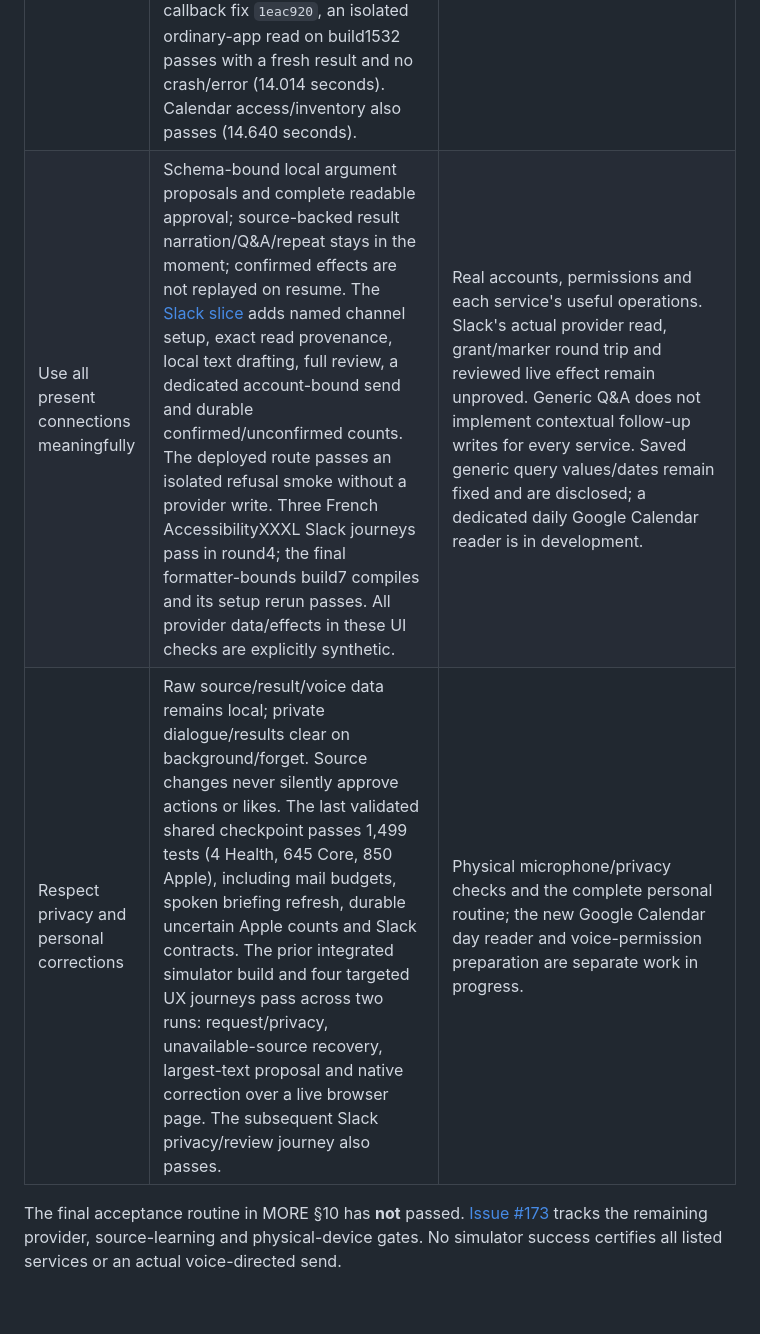
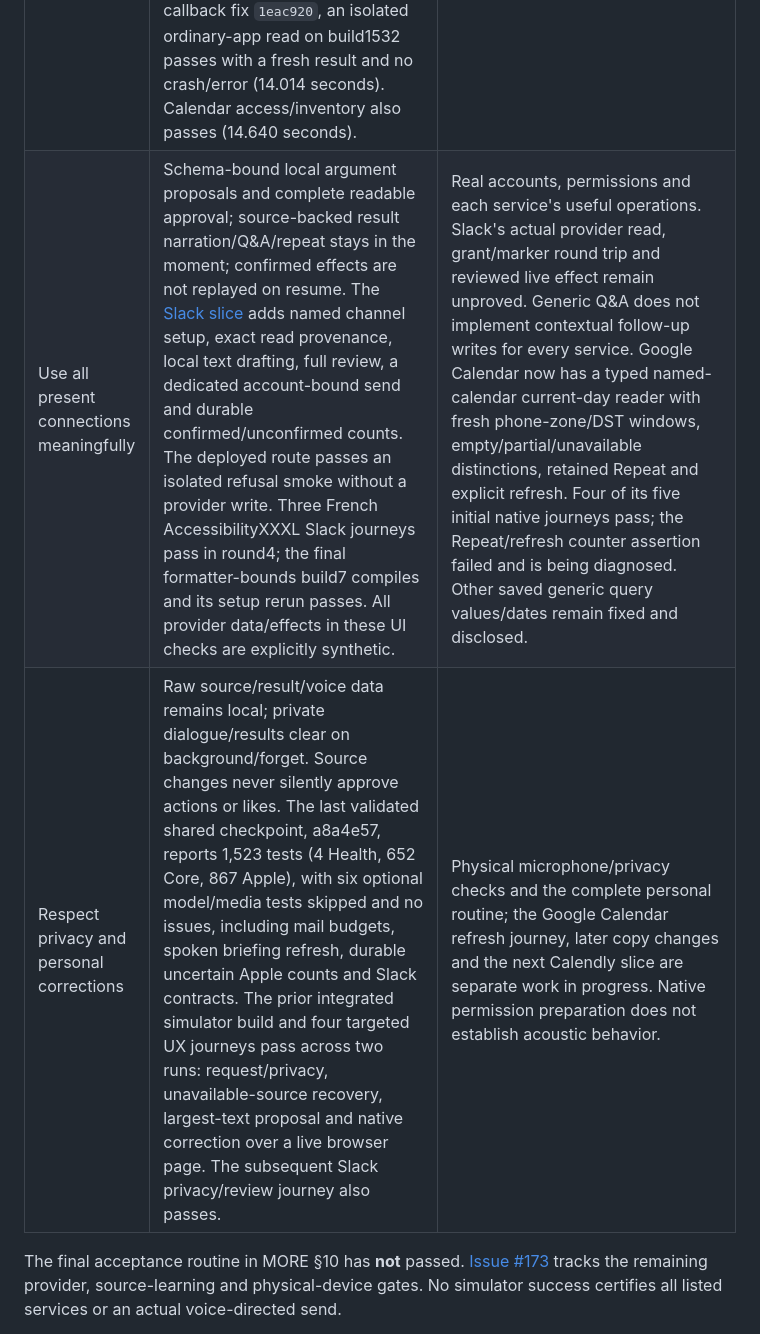
Before and after one commit to gderamchi/morning-operator, a Markdown page: docs/ROUTINE-AUTOMATION-QA.md, the part around one of its changes. Drawn GitHub-style; blank space fills up the shorter version.

Commit message:
Record current-day calendar and voice preparation evidence

```diff
--- a/docs/ROUTINE-AUTOMATION-QA.md
+++ b/docs/ROUTINE-AUTOMATION-QA.md
@@ -12,7 +12,7 @@ Product reference: [MORE](../MORE.md). This ledger separates implemented behavio
 | Read, discuss, revise and send mail on request | Injected Gmail tests cover explicit sending, local drafting/Q&A, source-bound recipient, new self-addressed messages, disconnect/replacement, payload-bound receipts, review revocation after another action and uncertain-send reconciliation. Dedicated native Google client, test audience and Gmail API are configured outside Git. On the ordinary iPhone, build 1530 reloads the saved native read-and-send grant after restart and loads a real Inbox count plus five bounded headers (14.65 seconds; one test, no skips or failures). | Local drafting/Q&A, acoustic dialogue and the single authorized self-addressed live send still need physical proof. No message has been sent through another app as a substitute. The bounded live read does not prove a voice-directed send. |
 | Perform contextual Apple actions | Source-bound Apple reminder/event drafts, full review, separate confirmation and exact observed-reminder completion are implemented. Destination/source freshness, durable claims, stale-turn guards and unsupported-date recovery pass focused tests. The native interface test clears an unsubmitted request on background, requires explicit screen review before confirmation, then confirms a synthetic addition and an observed-reminder completion (33.100 seconds in the latest integrated candidate). The browser-sheet correction journey also passes. Confirmed Apple receipts are counted separately from moment outcomes. An ordinary-iPhone Reminders read crashed on build1530; after callback fix `1eac920`, an isolated ordinary-app read on build1532 passes with a fresh result and no crash/error (14.014 seconds). Calendar access/inventory also passes (14.640 seconds). | Actual EventKit writes, source-grounded spoken follow-up and physical recovery remain unproved. Calendar rescheduling/attendees/recurrence are not implemented. |
-| Use all present connections meaningfully | Schema-bound local argument proposals and complete readable approval; source-backed result narration/Q&A/repeat stays in the moment; confirmed effects are not replayed on resume. The [Slack slice](SLACK-REPLIES.md) adds named channel setup, exact read provenance, local text drafting, full review, a dedicated account-bound send and durable confirmed/unconfirmed counts. The deployed route passes an isolated refusal smoke without a provider write. Three French AccessibilityXXXL Slack journeys pass in round4; the final formatter-bounds build7 compiles and its setup rerun passes. All provider data/effects in these UI checks are explicitly synthetic. | Real accounts, permissions and each service's useful operations. Slack's actual provider read, grant/marker round trip and reviewed live effect remain unproved. Generic Q&A does not implement contextual follow-up writes for every service. Saved generic query values/dates remain fixed and are disclosed; a dedicated daily Google Calendar reader is in development. |
-| Respect privacy and personal corrections | Raw source/result/voice data remains local; private dialogue/results clear on background/forget. Source changes never silently approve actions or likes. The last validated shared checkpoint passes 1,499 tests (4 Health, 645 Core, 850 Apple), including mail budgets, spoken briefing refresh, durable uncertain Apple counts and Slack contracts. The prior integrated simulator build and four targeted UX journeys pass across two runs: request/privacy, unavailable-source recovery, largest-text proposal and native correction over a live browser page. The subsequent Slack privacy/review journey also passes. | Physical microphone/privacy checks and the complete personal routine; the new Google Calendar day reader and voice-permission preparation are separate work in progress. |
+| Use all present connections meaningfully | Schema-bound local argument proposals and complete readable approval; source-backed result narration/Q&A/repeat stays in the moment; confirmed effects are not replayed on resume. The [Slack slice](SLACK-REPLIES.md) adds named channel setup, exact read provenance, local text drafting, full review, a dedicated account-bound send and durable confirmed/unconfirmed counts. The deployed route passes an isolated refusal smoke without a provider write. Three French AccessibilityXXXL Slack journeys pass in round4; the final formatter-bounds build7 compiles and its setup rerun passes. All provider data/effects in these UI checks are explicitly synthetic. | Real accounts, permissions and each service's useful operations. Slack's actual provider read, grant/marker round trip and reviewed live effect remain unproved. Generic Q&A does not implement contextual follow-up writes for every service. Google Calendar now has a typed named-calendar current-day reader with fresh phone-zone/DST windows, empty/partial/unavailable distinctions, retained Repeat and explicit refresh. Four of its five initial native journeys pass; the Repeat/refresh counter assertion failed and is being diagnosed. Other saved generic query values/dates remain fixed and disclosed. |
+| Respect privacy and personal corrections | Raw source/result/voice data remains local; private dialogue/results clear on background/forget. Source changes never silently approve actions or likes. The last validated shared checkpoint, a8a4e57, reports 1,523 tests (4 Health, 652 Core, 867 Apple), with six optional model/media tests skipped and no issues, including mail budgets, spoken briefing refresh, durable uncertain Apple counts and Slack contracts. The prior integrated simulator build and four targeted UX journeys pass across two runs: request/privacy, unavailable-source recovery, largest-text proposal and native correction over a live browser page. The subsequent Slack privacy/review journey also passes. | Physical microphone/privacy checks and the complete personal routine; the Google Calendar refresh journey, later copy changes and the next Calendly slice are separate work in progress. Native permission preparation does not establish acoustic behavior. |
 
 The final acceptance routine in MORE §10 has **not** passed. [Issue #173](https://github.com/gibouu/morning-operator/issues/173) tracks the remaining provider, source-learning and physical-device gates. No simulator success certifies all listed services or an actual voice-directed send.
 
```
Also changed, not shown: other parts of docs/ROUTINE-AUTOMATION-QA.md (+4 -2 lines), docs/GOOGLE-CALENDAR-DAY.md (added, +33 -0 lines), docs/ROUTINE-AUTOMATION.md (+10 -0 lines).
